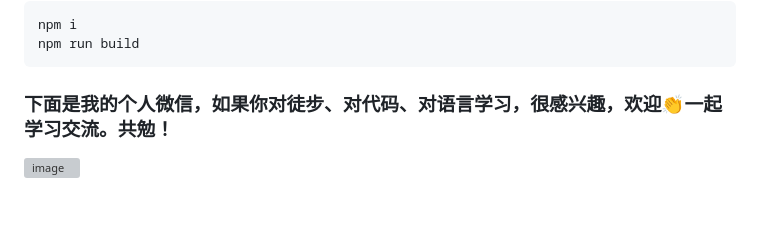
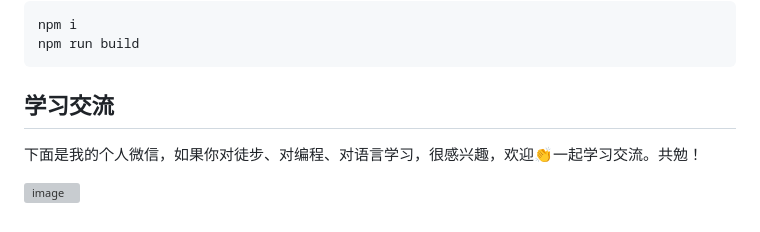
Before and after one commit to Lu-HuaiLiang/english-easy-learn, a Markdown page: README.md, the part around the change. Drawn GitHub-style; grey boxes are pictures that could not be loaded.

````diff
--- a/README.md
+++ b/README.md
@@ -52,5 +52,7 @@ npm i
 npm run build
 ```
 
-### 下面是我的个人微信，如果你对徒步、对代码、对语言学习，很感兴趣，欢迎👏一起学习交流。共勉！
+## 学习交流
+下面是我的个人微信，如果你对徒步、对编程、对语言学习，很感兴趣，欢迎👏一起学习交流。共勉！
+
 ![image](https://github.com/Lu-HuaiLiang/english-easy-learn/assets/49161826/f9e9cbed-d0ef-444c-acf6-37fbecfa60ef)
````
